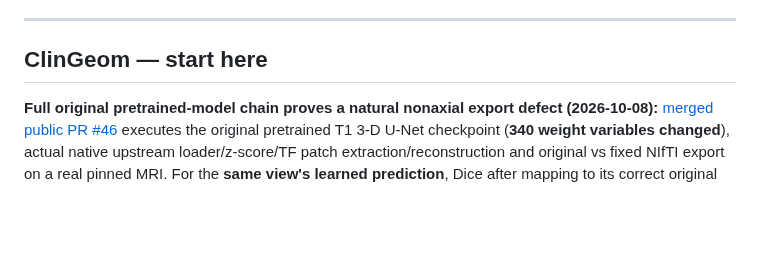
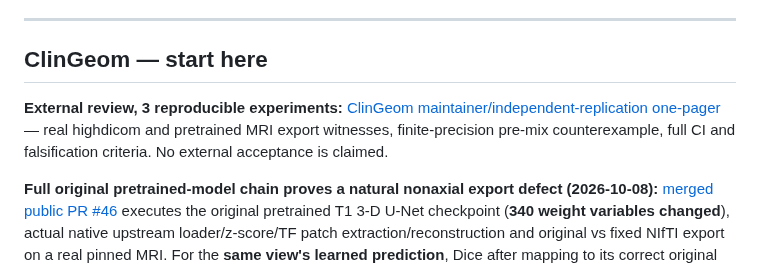
Before and after one commit to lindicaphxag-tech/kaggle, a Markdown page: README.md, the part around the change. Drawn GitHub-style; blank space fills up the shorter version.

Commit message:
Put a short evidence-first reviewer entry point above ClinGeom result catalog

```diff
--- a/README.md
+++ b/README.md
@@ -43,6 +43,8 @@ cross-repository CI is still author-operated, not independent endorsement.
 ---
 
 ## ClinGeom — start here
+
+**External review, 3 reproducible experiments:** [ClinGeom maintainer/independent-replication one-pager](research/medical_geometry/EXTERNAL_REVIEW_PACKET.md) — real highdicom and pretrained MRI export witnesses, finite-precision pre-mix counterexample, full CI and falsification criteria. No external acceptance is claimed.
 
 **Full original pretrained-model chain proves a natural nonaxial export defect (2026-10-08):** [merged public PR #46](https://github.com/lindicaphxag-tech/kaggle/pull/46) executes the original pretrained T1 3-D U-Net checkpoint (**340 weight variables changed**), actual native upstream loader/z-score/TF patch extraction/reconstruction and original vs fixed NIfTI export on a real pinned MRI. For the **same view's learned prediction**, Dice after mapping to its correct original patient grid is **ax 1.000→1.000, cor 0.004117→1.000, sag 0.363083→1.000** after the [one-file inverse-plane patch](research/medical_geometry/upstream_repros/brainmask_export_plane.patch). [Successful exact-head model CI](https://github.com/lindicaphxag-tech/kaggle/actions/runs/37718977979) · [successful five-job core CI](https://github.com/lindicaphxag-tech/kaggle/actions/runs/37718977915) · [**actual six-panel acquired MRI + trained output image / JSON**](https://github.com/lindicaphxag-tech/kaggle/actions/runs/37718977979/artifacts/11524838113) · [maintainer-ready issue](research/medical_geometry/upstream_repros/BRAINMASK_UPSTREAM_ISSUE_READY.md).
 
```
